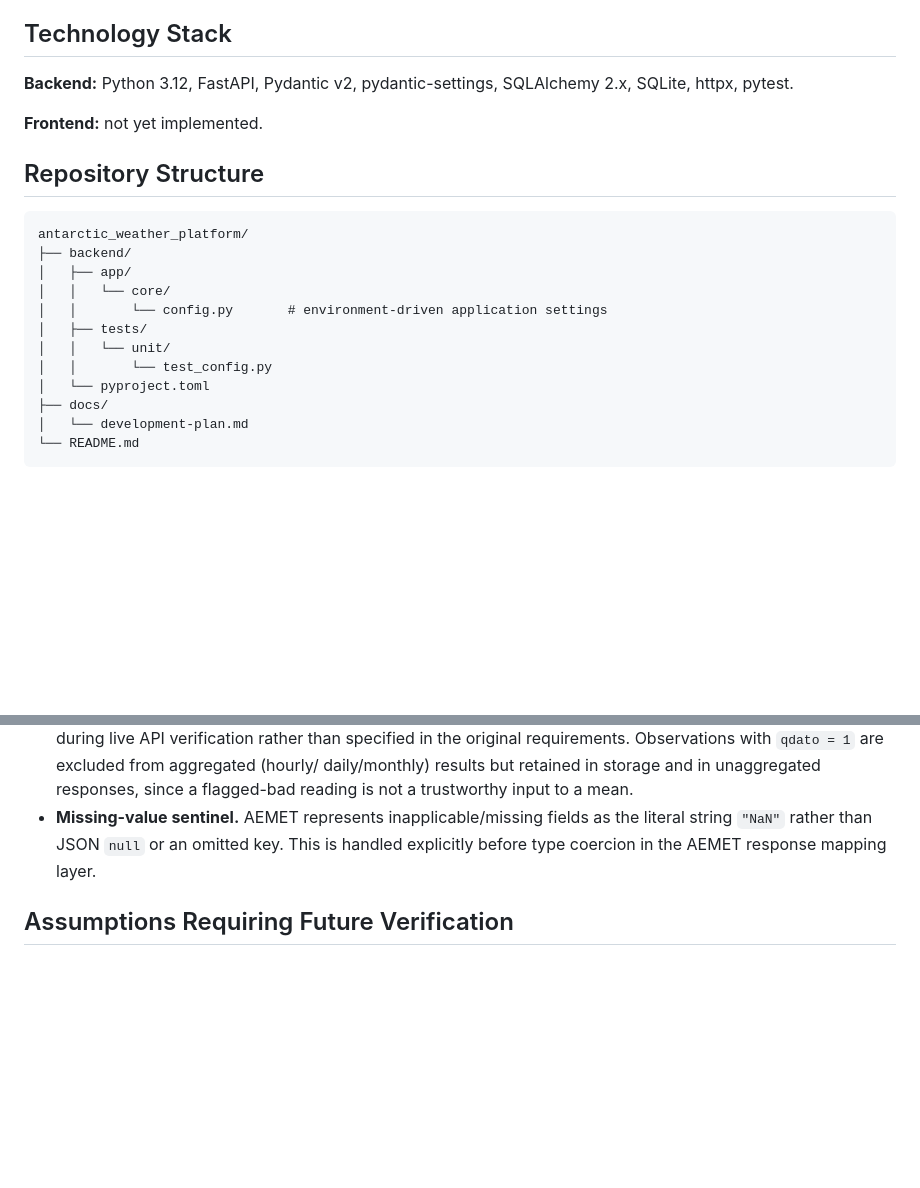
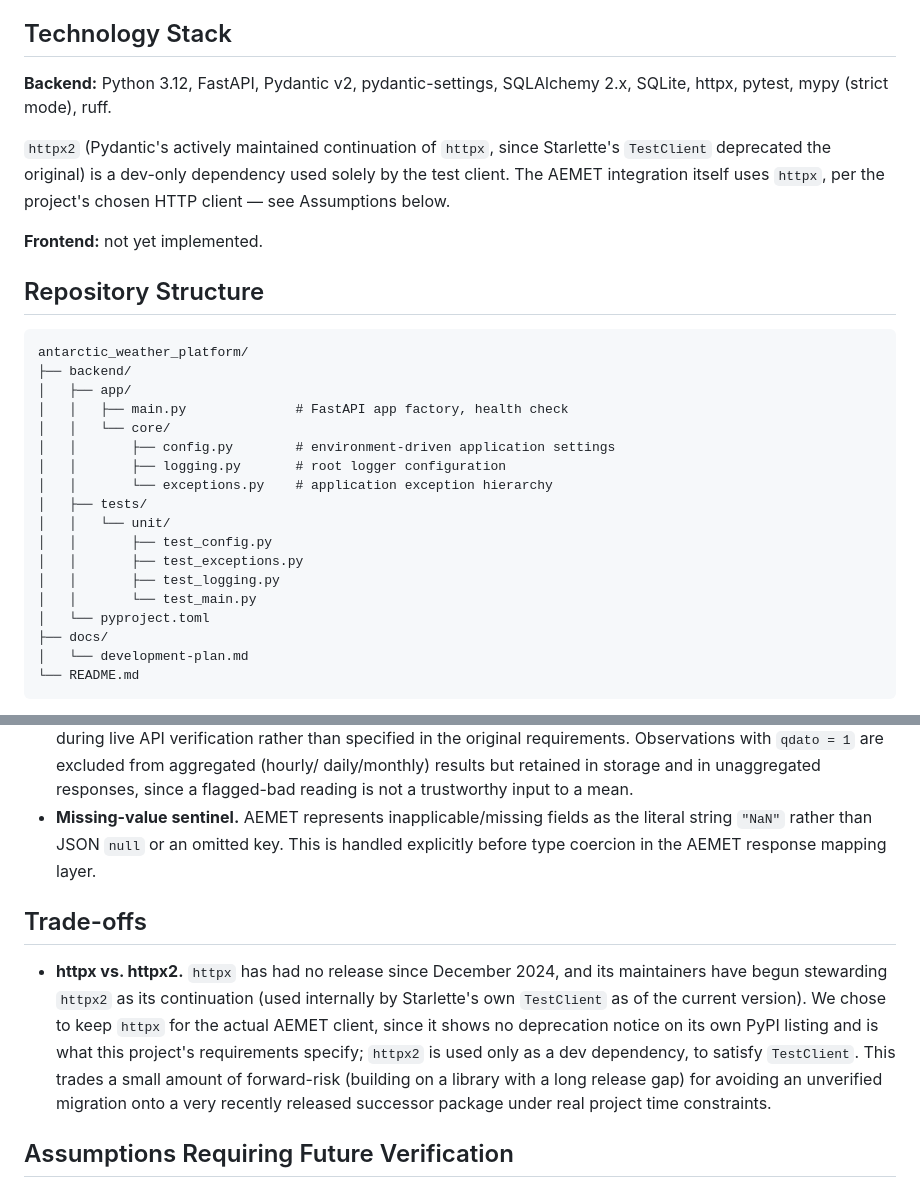
Before and after one commit to Marcsi888/antarctic_weather_platform, a Markdown page: README.md, 2 parts joined by grey strips. GitHub-like rendering; blank space fills up the shorter version.

Commit message:
docs(readme): update technology stack and clarify httpx2 usage as a dev dependency-phase 1 documentation

```diff
--- a/README.md
+++ b/README.md
@@ -66,7 +66,12 @@ subtle correctness bugs.
 ## Technology Stack
 
 **Backend:** Python 3.12, FastAPI, Pydantic v2, pydantic-settings,
-SQLAlchemy 2.x, SQLite, httpx, pytest.
+SQLAlchemy 2.x, SQLite, httpx, pytest, mypy (strict mode), ruff.
+
+`httpx2` (Pydantic's actively maintained continuation of `httpx`, since
+Starlette's `TestClient` deprecated the original) is a dev-only dependency
+used solely by the test client. The AEMET integration itself uses `httpx`,
+per the project's chosen HTTP client — see Assumptions below.
 
 **Frontend:** not yet implemented.
 
@@ -76,11 +81,17 @@ SQLAlchemy 2.x, SQLite, httpx, pytest.
 antarctic_weather_platform/
 ├── backend/
 │   ├── app/
+│   │   ├── main.py              # FastAPI app factory, health check
 │   │   └── core/
-│   │       └── config.py       # environment-driven application settings
+│   │       ├── config.py        # environment-driven application settings
+│   │       ├── logging.py       # root logger configuration
+│   │       └── exceptions.py    # application exception hierarchy
 │   ├── tests/
 │   │   └── unit/
-│   │       └── test_config.py
+│   │       ├── test_config.py
+│   │       ├── test_exceptions.py
+│   │       ├── test_logging.py
+│   │       └── test_main.py
 │   └── pyproject.toml
 ├── docs/
 │   └── development-plan.md
@@ -164,6 +175,19 @@ complete).
   This is handled explicitly before type coercion in the AEMET response
   mapping layer.
 
+## Trade-offs
+
+- **httpx vs. httpx2.** `httpx` has had no release since December 2024,
+  and its maintainers have begun stewarding `httpx2` as its continuation
+  (used internally by Starlette's own `TestClient` as of the current
+  version). We chose to keep `httpx` for the actual AEMET client, since it
+  shows no deprecation notice on its own PyPI listing and is what this
+  project's requirements specify; `httpx2` is used only as a dev
+  dependency, to satisfy `TestClient`. This trades a small amount of
+  forward-risk (building on a library with a long release gap) for
+  avoiding an unverified migration onto a very recently released
+  successor package under real project time constraints.
+
 ## Assumptions Requiring Future Verification
 
 - The exact behavior of AEMET's 429 (rate limit) response under sustained
```
